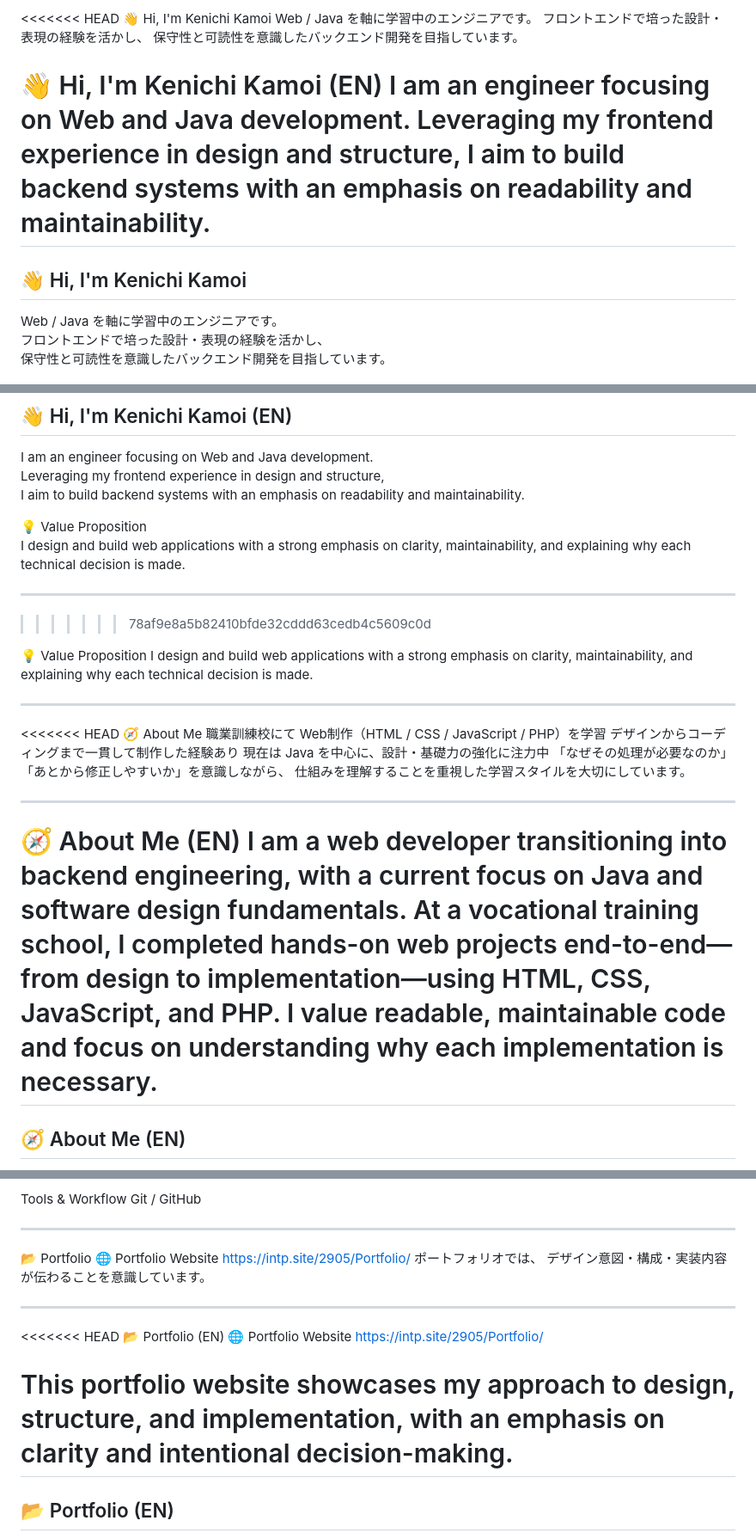
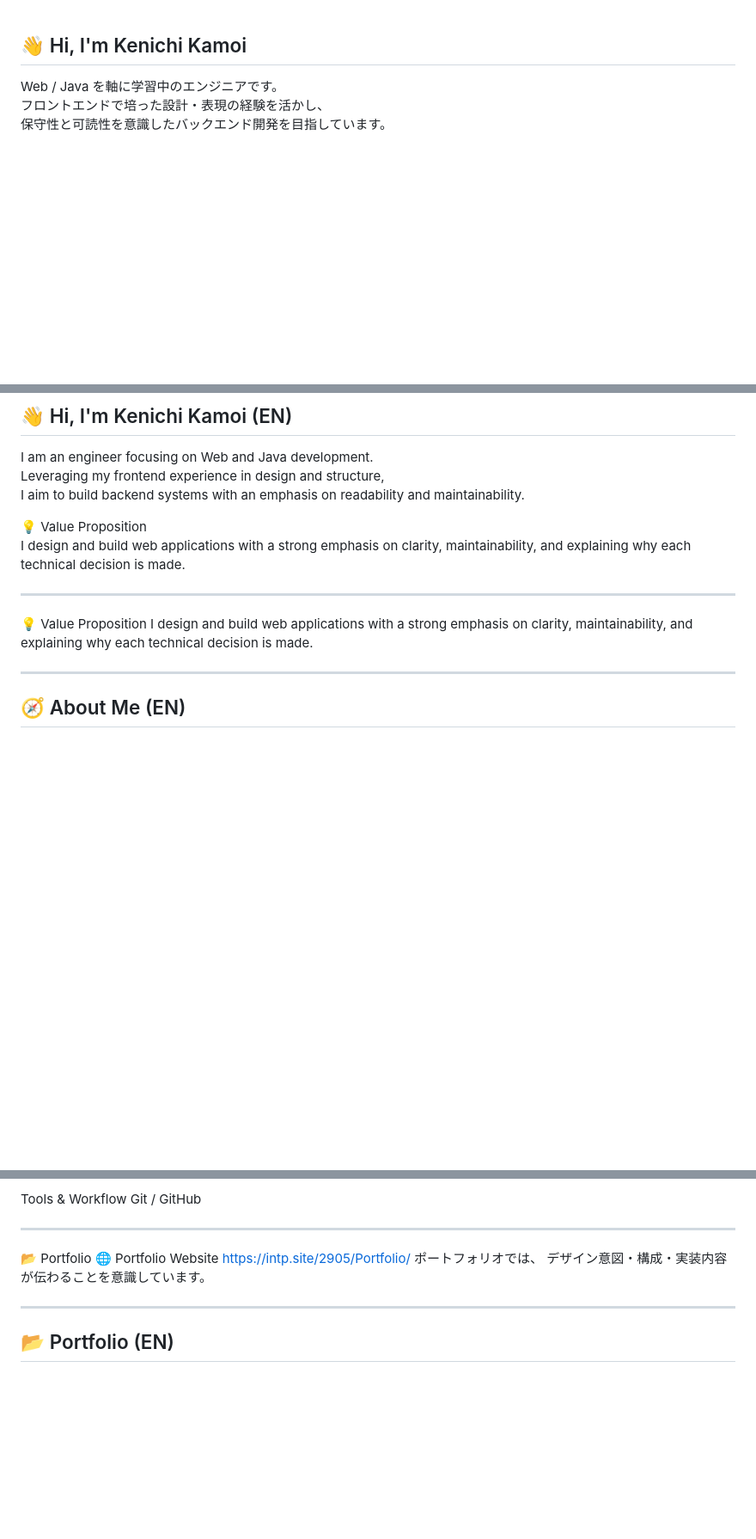
Before and after one commit to kamoi-kenichi/portfolio-website, a Markdown page: README.md, 3 parts joined by grey strips. Shown at 86% size. Drawn GitHub-style; blank space fills up the shorter version.

```diff
--- a/README.md
+++ b/README.md
@@ -1,14 +1,3 @@
-<<<<<<< HEAD
-👋 Hi, I'm Kenichi Kamoi
-Web / Java を軸に学習中のエンジニアです。
-フロントエンドで培った設計・表現の経験を活かし、
-保守性と可読性を意識したバックエンド開発を目指しています。
-
-👋 Hi, I'm Kenichi Kamoi (EN)
-I am an engineer focusing on Web and Java development.
-Leveraging my frontend experience in design and structure,
-I aim to build backend systems with an emphasis on readability and maintainability.
-=======
 ## 👋 Hi, I'm Kenichi Kamoi
 Web / Java を軸に学習中のエンジニアです。
 フロントエンドで培った設計・表現の経験を活かし、
@@ -23,26 +12,12 @@ I aim to build backend systems with an emphasis on readability and maintainabili
 I design and build web applications with a strong emphasis on clarity, maintainability, and explaining why each technical decision is made.
 
 ---
->>>>>>> 78af9e8a5b82410bfde32cddd63cedb4c5609c0d
 
 💡 Value Proposition
 I design and build web applications with a strong emphasis on clarity, maintainability, and explaining why each technical decision is made.
 
 ---
 
-<<<<<<< HEAD
-🧭 About Me
-職業訓練校にて Web制作（HTML / CSS / JavaScript / PHP）を学習
-デザインからコーディングまで一貫して制作した経験あり
-現在は Java を中心に、設計・基礎力の強化に注力中
-「なぜその処理が必要なのか」「あとから修正しやすいか」を意識しながら、 仕組みを理解することを重視した学習スタイルを大切にしています。
-
----
-
-🧭 About Me (EN)
-I am a web developer transitioning into backend engineering, with a current focus on Java and software design fundamentals.
-At a vocational training school, I completed hands-on web projects end-to-end—from design to implementation—using HTML, CSS, JavaScript, and PHP. I value readable, maintainable code and focus on understanding why each implementation is necessary.
-=======
 ## 🧭 About Me (EN)
 
 I am a web developer transitioning into backend engineering, with a current focus on Java and software design fundamentals.
@@ -196,13 +170,6 @@ https://intp.site/2905/Portfolio/
 
 ---
 
-<<<<<<< HEAD
-📂 Portfolio (EN)
-🌐 Portfolio Website
-https://intp.site/2905/Portfolio/
-
-This portfolio website showcases my approach to design, structure, and implementation, with an emphasis on clarity and intentional decision-making.
-=======
 ## 📂 Portfolio (EN)
 
 🌐 Portfolio Website
```
Also changed, not shown: other parts of README.md (+0 -2 lines).
